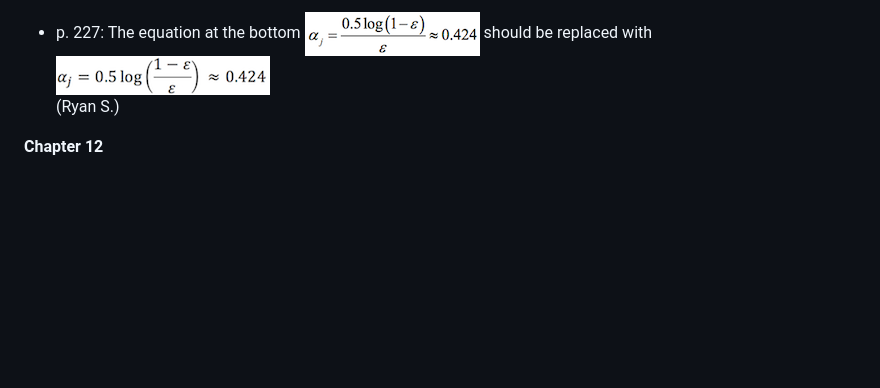
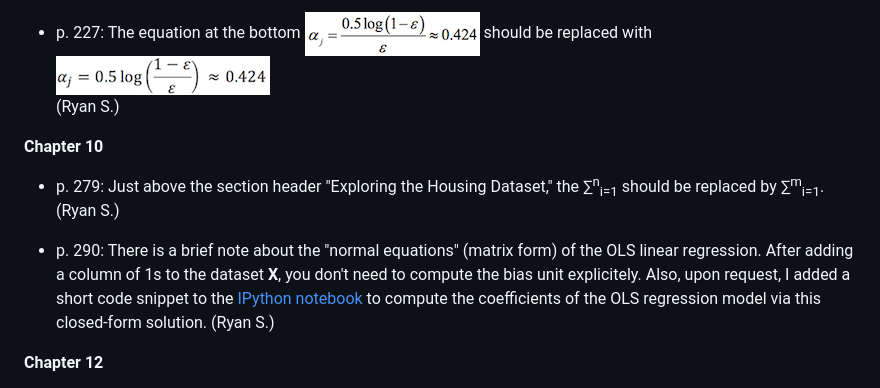
Before and after one commit to rowennetfinder555/Practice1, a Markdown page: docs/errata.md, the part around the change printed below. Rendered like a GitHub page; blank space fills up the shorter version.

```diff
--- a/docs/errata.md
+++ b/docs/errata.md
@@ -85,6 +114,12 @@ This should be:
 ![](./images/errata/07_eq_p227_01_wrong.png) should be replaced with ![](./images/errata/07_eq_p227_01_correct.png)
 (Ryan S.)
 
+**Chapter 10**
+
+- p. 279: Just above the section header "Exploring the Housing Dataset," the &sum;<sup>n</sup><sub>i=1</sub> should be replaced by &sum;<sup>m</sup><sub>i=1</sub>. (Ryan S.)
+
+- p. 290: There is a brief note about the "normal equations" (matrix form) of the OLS linear regression. After adding a column of 1s to the dataset **X**, you don't need to compute the bias unit explicitely. Also, upon request, I added a short code snippet to the [IPython notebook](http://nbviewer.ipython.org/github/rasbt/python-machine-learning-book/blob/master/code/ch10/ch10.ipynb#Estimating-the-coefficient-of-a-regression-model-via-scikit-learn) to compute the coefficients of the OLS regression model via this closed-form solution. (Ryan S.)
+
 **Chapter 12**
 
 - p. 347: In the section "Introducing the multi-layer neural network architecture" it says "where *h* is the number of hidden units and *m + 1* is the number of hidden units plus bias unit." It should be "the number of **input** units plus bias unit." (Ryan S.)
```
Also changed, not shown: other parts of docs/errata.md (+35 -6 lines), docs/images/errata/errata_2015-10-20.png (added), 1 other file.
